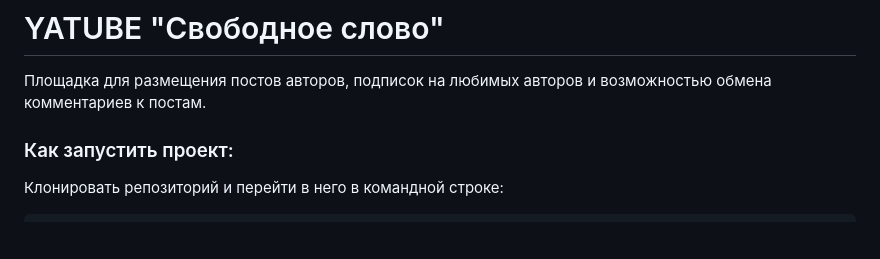
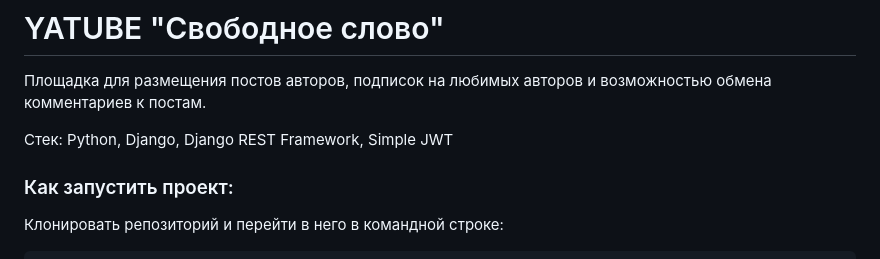
Before and after one commit to IrinaFinatova/api_final_yatube, a Markdown page: README.md, the part around the change. GitHub-like rendering; blank space fills up the shorter version.

```diff
--- a/README.md
+++ b/README.md
@@ -7,6 +7,9 @@ api для проекта
 Площадка для размещения постов авторов,
 подписок на любимых авторов
 и возможностью обмена комментариев к постам.
+
+Стек: Python, Django, Django REST Framework, Simple JWT
+
 ### Как запустить проект:
 
 Клонировать репозиторий и перейти в него в командной строке:
```
